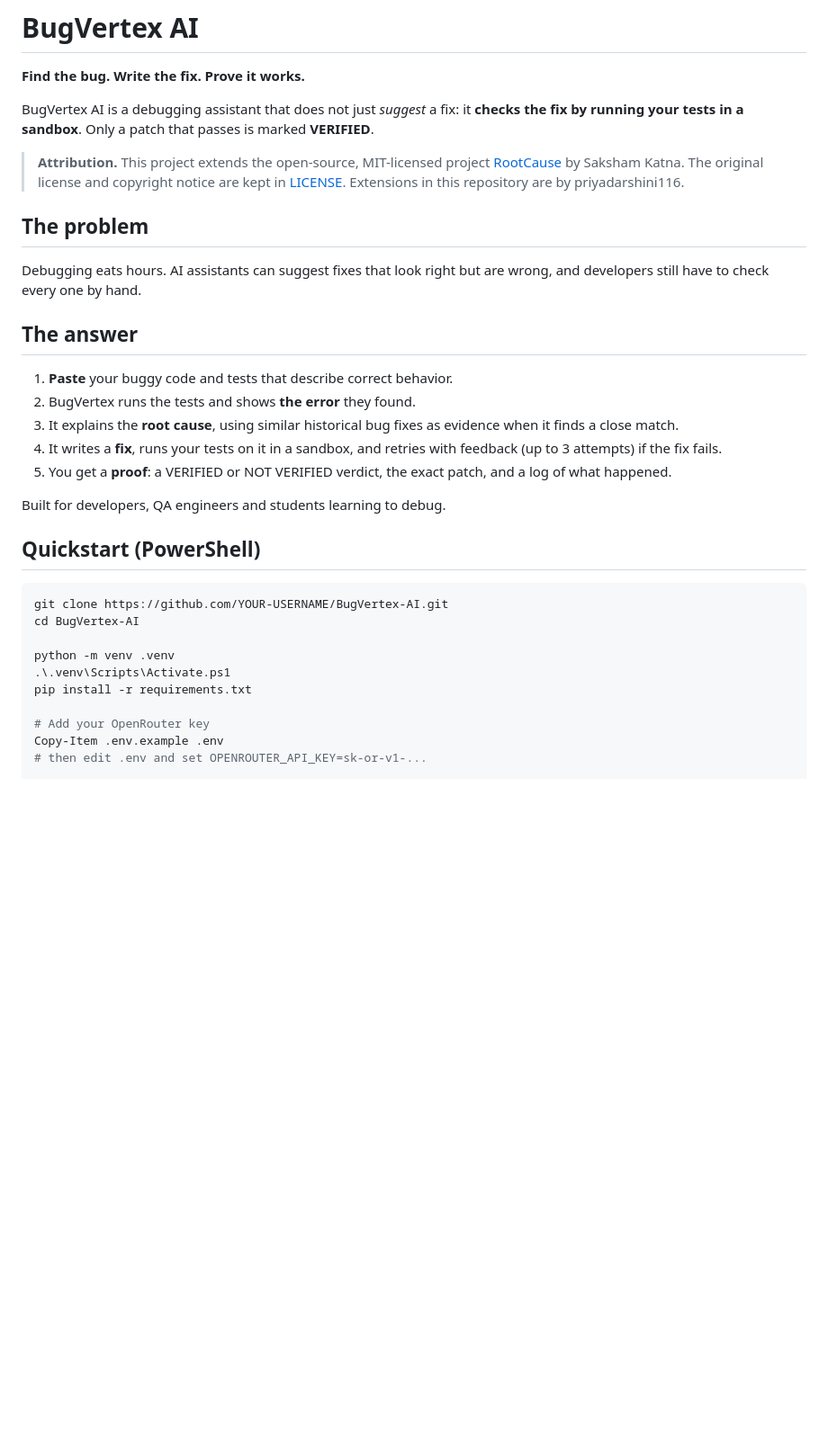
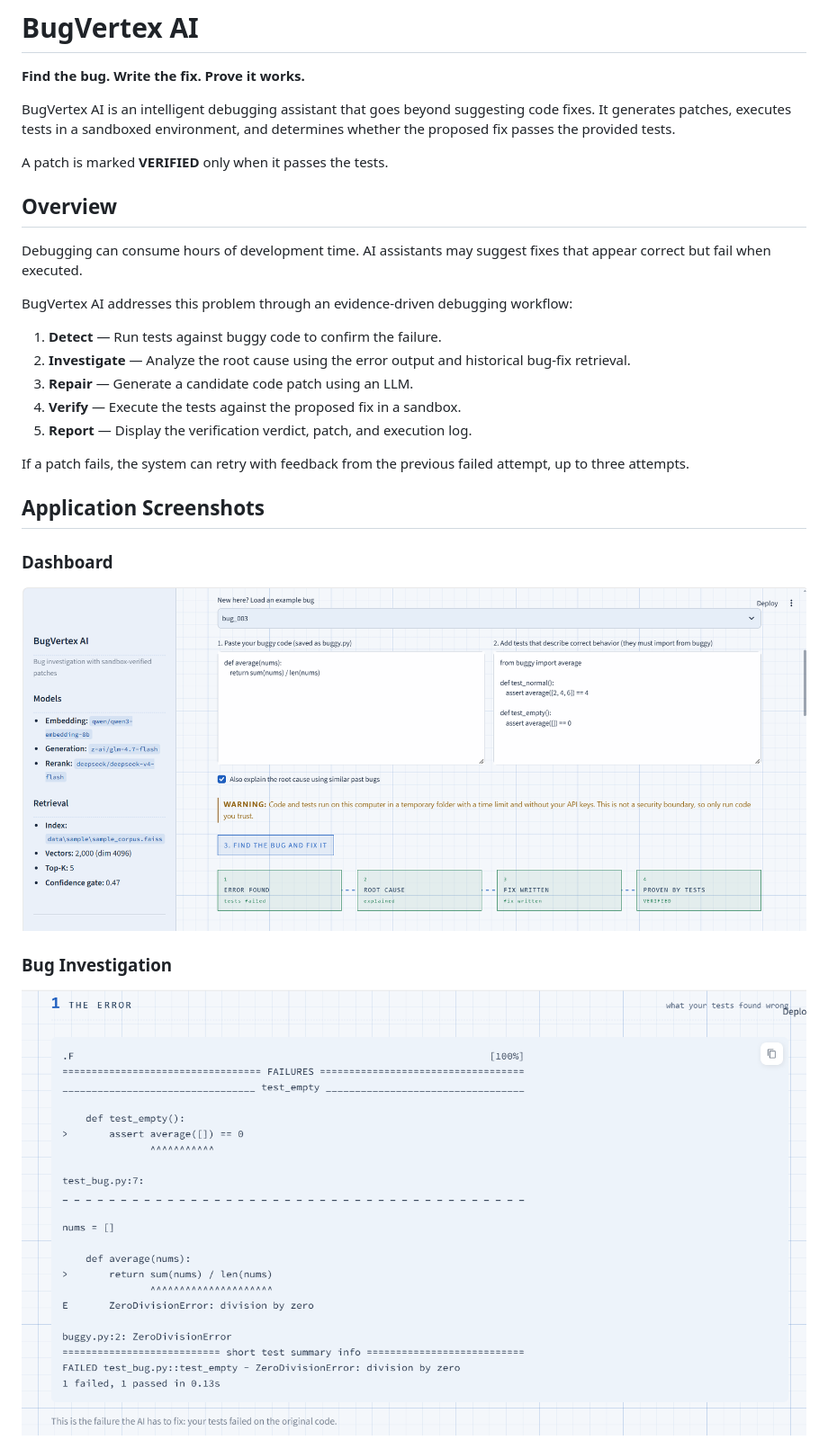
Before and after one commit to priyadarshini116/BugVertex-AI, a Markdown page: README.md, the part around one of its changes. Shown at 90% size. Rendered like a GitHub page; pictures changed too: screenshots/01-dashboard.png (added), screenshots/02-bug-investigation.png (added); blank space fills up the shorter version.

Commit message:
Update BugVertex AI README and screenshots

````diff
--- a/README.md
+++ b/README.md
@@ -2,40 +2,31 @@
 
 **Find the bug. Write the fix. Prove it works.**
 
-BugVertex AI is a debugging assistant that does not just *suggest* a fix: it **checks the fix by
-running your tests in a sandbox**. Only a patch that passes is marked **VERIFIED**.
+BugVertex AI is an intelligent debugging assistant that goes beyond suggesting code fixes. It generates patches, executes tests in a sandboxed environment, and determines whether the proposed fix passes the provided tests.
 
-> **Attribution.** This project extends the open-source, MIT-licensed project
-> [RootCause](https://github.com/nanusaksham6/RootCause-Analysis) by Saksham Katna.
-> The original license and copyright notice are kept in [LICENSE](LICENSE).
-> Extensions in this repository are by priyadarshini116.
+A patch is marked **VERIFIED** only when it passes the tests.
 
-## The problem
+## Overview
 
-Debugging eats hours. AI assistants can suggest fixes that look right but are wrong, and
-developers still have to check every one by hand.
+Debugging can consume hours of development time. AI assistants may suggest fixes that appear correct but fail when executed.
 
-## The answer
+BugVertex AI addresses this problem through an evidence-driven debugging workflow:
 
-1. **Paste** your buggy code and tests that describe correct behavior.
-2. BugVertex runs the tests and shows **the error** they found.
-3. It explains the **root cause**, using similar historical bug fixes as evidence when it finds a close match.
-4. It writes a **fix**, runs your tests on it in a sandbox, and retries with feedback (up to 3 attempts) if the fix fails.
-5. You get a **proof**: a VERIFIED or NOT VERIFIED verdict, the exact patch, and a log of what happened.
+1. **Detect** — Run tests against buggy code to confirm the failure.
+2. **Investigate** — Analyze the root cause using the error output and historical bug-fix retrieval.
+3. **Repair** — Generate a candidate code patch using an LLM.
+4. **Verify** — Execute the tests against the proposed fix in a sandbox.
+5. **Report** — Display the verification verdict, patch, and execution log.
 
-Built for developers, QA engineers and students learning to debug.
+If a patch fails, the system can retry with feedback from the previous failed attempt, up to three attempts.
 
-## Quickstart (PowerShell)
+## Application Screenshots
 
-```powershell
-git clone https://github.com/YOUR-USERNAME/BugVertex-AI.git
-cd BugVertex-AI
+<!-- Add screenshots to the screenshots/ directory using the filenames below. -->
 
-python -m venv .venv
-.\.venv\Scripts\Activate.ps1
-pip install -r requirements.txt
+### Dashboard
+![BugVertex AI Dashboard](screenshots/01-dashboard.png)
 
-# Add your OpenRouter key
-Copy-Item .env.example .env
-# then edit .env and set OPENROUTER_API_KEY=sk-or-v1-...
+### Bug Investigation
+![Bug Investigation](screenshots/02-bug-investigation.png)
 
````
Also changed, not shown: other parts of README.md (+192 -223 lines), screenshots/03-patch-generation.png (added), screenshots/04-verification-results.png (added), screenshots/05-routing-analysis.png (added).
